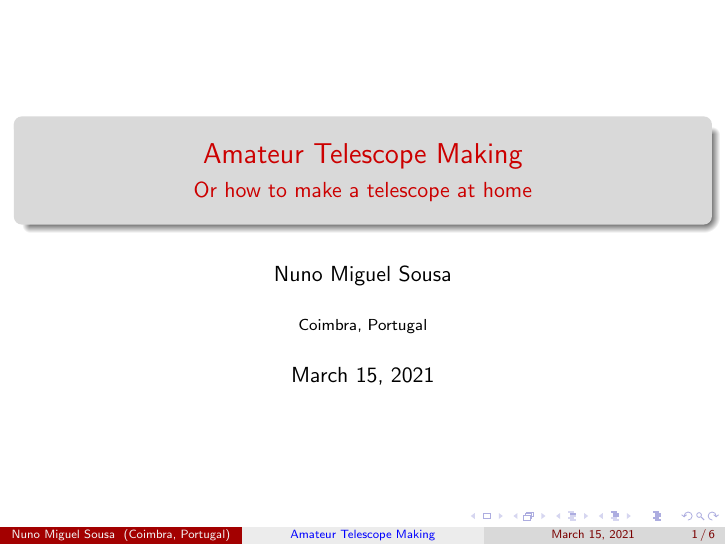
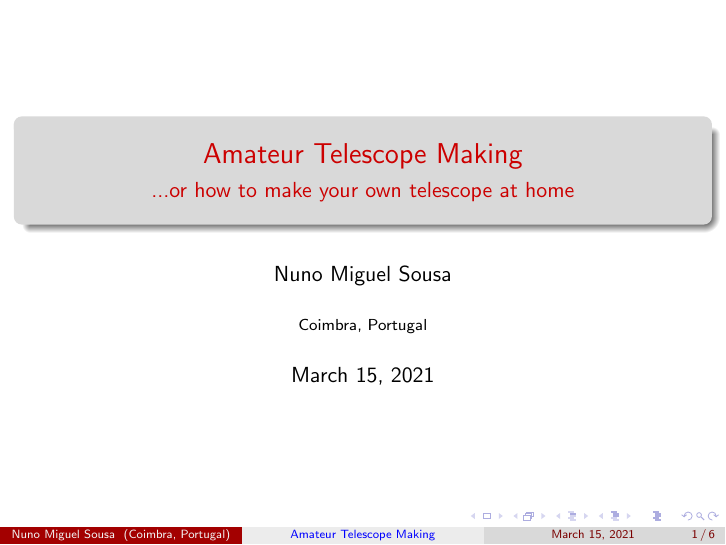
Before and after one commit to nunosousa/TelescopeMakingPresentations, LaTeX slides (ATM_Presentation.tex): page 1 of 6. Compiled offline with pdfLaTeX.

Commit message:
Update ATM_Presentation.tex

```diff
--- a/ATM_Presentation.tex
+++ b/ATM_Presentation.tex
@@ -8,7 +8,7 @@
 \urlstyle{same}
 
 \title{Amateur Telescope Making}
-\subtitle{Or how to make a telescope at home}
+\subtitle{...or how to make your own telescope at home}
 \author{Nuno Miguel Sousa}
 \institute{Coimbra, Portugal}
 \date{\today}
```
